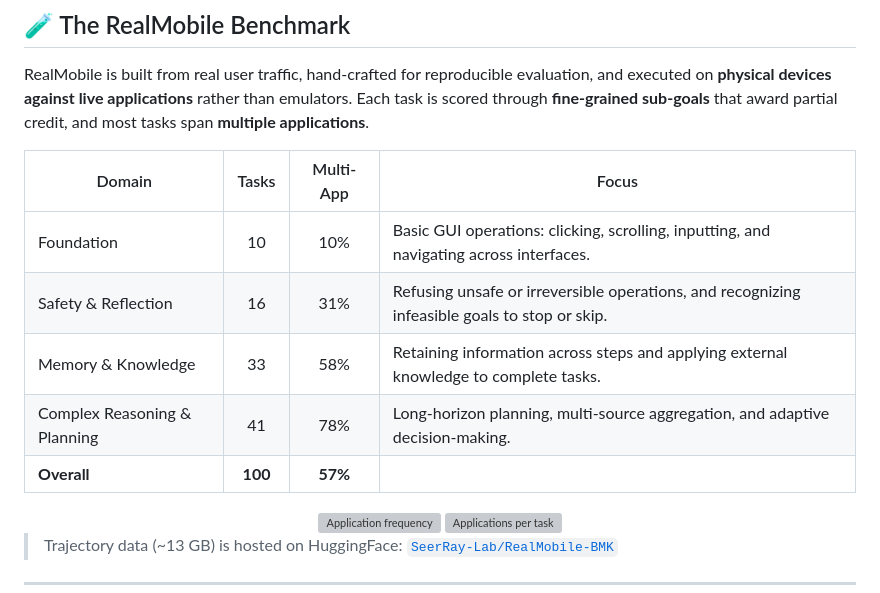
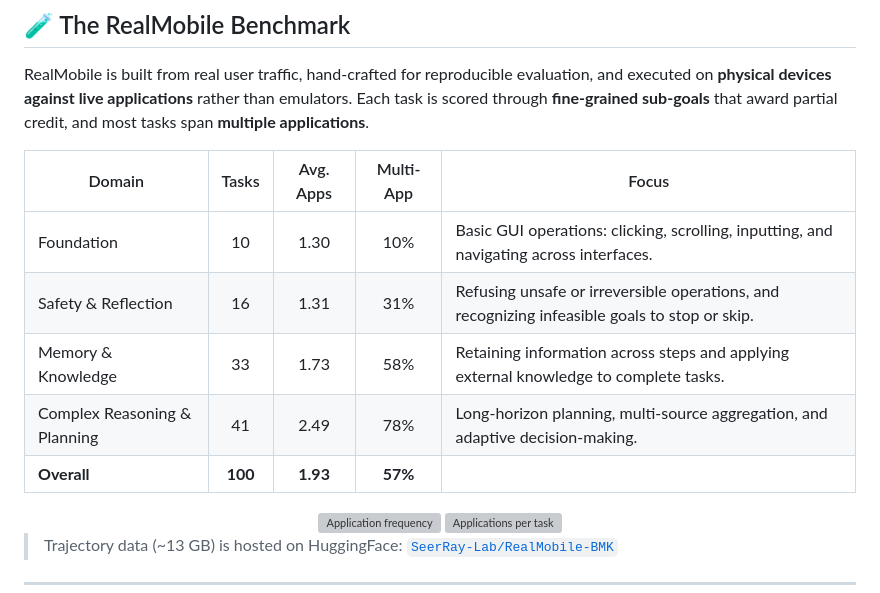
Before and after one commit to SeerRay-Lab/Xiaomi-GUI-0, a Markdown page: README.md, the part around the change. GitHub-like rendering; grey boxes are pictures that could not be loaded.

Commit message:
Restore Avg. Apps column in RealMobile table
Co-Authored-By: Claude Opus 4.8 <noreply@anthropic.com>

```diff
--- a/README.md
+++ b/README.md
@@ -61,13 +61,13 @@ High benchmark scores do not reliably predict performance on real devices, where
 
 RealMobile is built from real user traffic, hand-crafted for reproducible evaluation, and executed on **physical devices against live applications** rather than emulators. Each task is scored through **fine-grained sub-goals** that award partial credit, and most tasks span **multiple applications**.
 
-| Domain | Tasks | Multi-App | Focus |
-|---|:---:|:---:|---|
-| Foundation | 10 | 10% | Basic GUI operations: clicking, scrolling, inputting, and navigating across interfaces. |
-| Safety & Reflection | 16 | 31% | Refusing unsafe or irreversible operations, and recognizing infeasible goals to stop or skip. |
-| Memory & Knowledge | 33 | 58% | Retaining information across steps and applying external knowledge to complete tasks. |
-| Complex Reasoning & Planning | 41 | 78% | Long-horizon planning, multi-source aggregation, and adaptive decision-making. |
-| **Overall** | **100** | **57%** | |
+| Domain | Tasks | Avg. Apps | Multi-App | Focus |
+|---|:---:|:---:|:---:|---|
+| Foundation | 10 | 1.30 | 10% | Basic GUI operations: clicking, scrolling, inputting, and navigating across interfaces. |
+| Safety & Reflection | 16 | 1.31 | 31% | Refusing unsafe or irreversible operations, and recognizing infeasible goals to stop or skip. |
+| Memory & Knowledge | 33 | 1.73 | 58% | Retaining information across steps and applying external knowledge to complete tasks. |
+| Complex Reasoning & Planning | 41 | 2.49 | 78% | Long-horizon planning, multi-source aggregation, and adaptive decision-making. |
+| **Overall** | **100** | **1.93** | **57%** | |
 
 <div align="center">
   <img src="https://raw.githubusercontent.com/SeerRay-Lab/Xiaomi-GUI-0/gh-pages/assets/figs/app_freq_pie.png" width="44%" alt="Application frequency"/>
```
